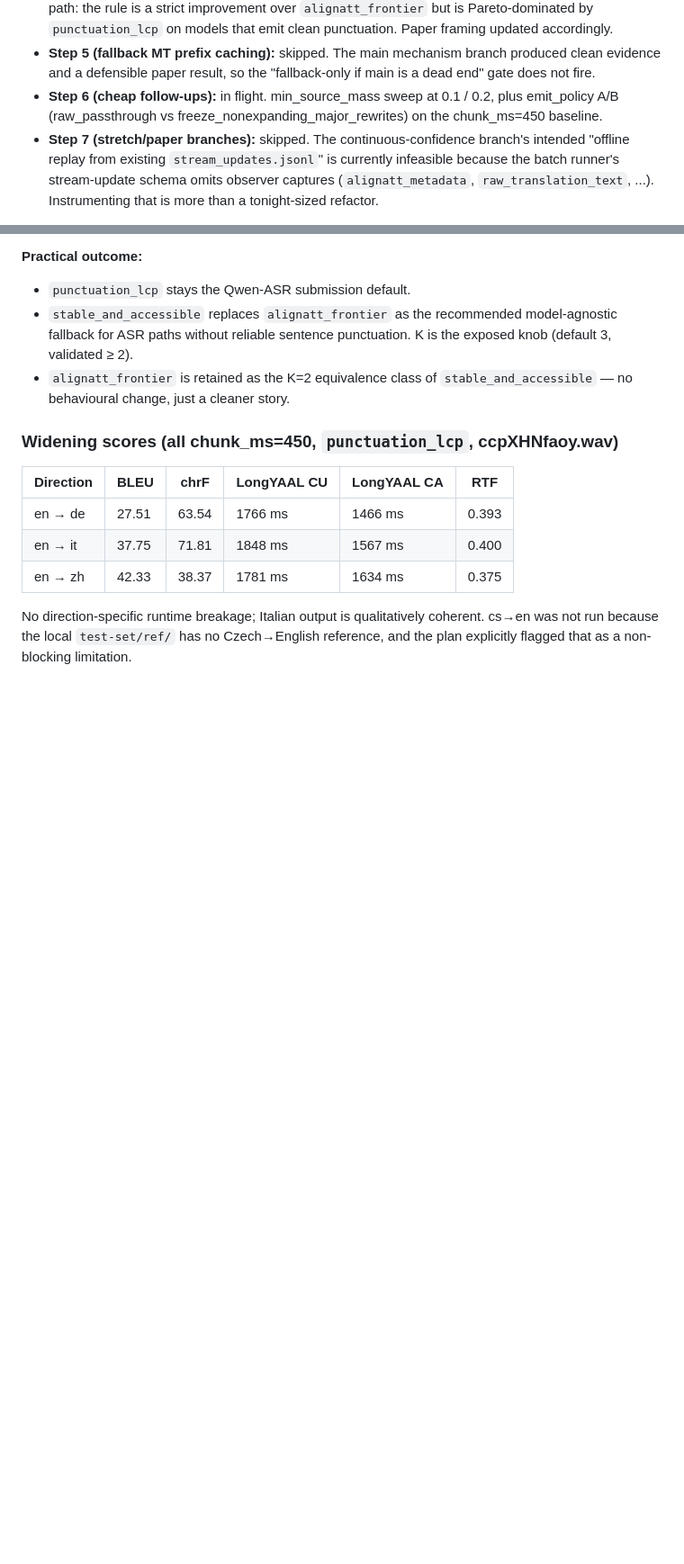
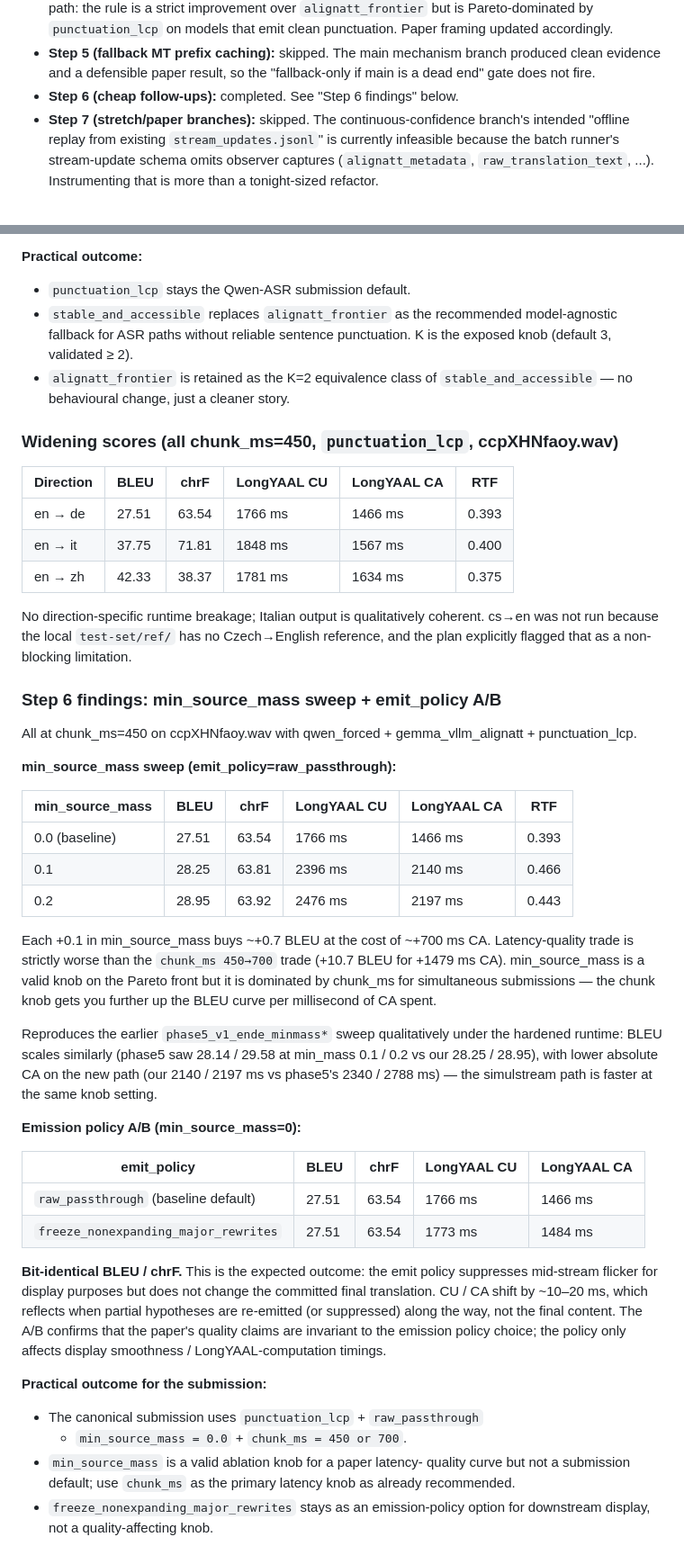
Before and after one commit to QuentinFuxa/Alignatt4LLM, a Markdown page: DECISIONS.md, 2 parts joined by grey strips. Shown at 90% size. Drawn GitHub-style; blank space fills up the shorter version.

```diff
--- a/DECISIONS.md
+++ b/DECISIONS.md
@@ -459,9 +459,7 @@ eating the CA win vs pure punctuation-gating.
 - **Step 5 (fallback MT prefix caching):** skipped. The main mechanism
   branch produced clean evidence and a defensible paper result, so
   the "fallback-only if main is a dead end" gate does not fire.
-- **Step 6 (cheap follow-ups):** in flight. min_source_mass sweep at
-  0.1 / 0.2, plus emit_policy A/B (raw_passthrough vs
-  freeze_nonexpanding_major_rewrites) on the chunk_ms=450 baseline.
+- **Step 6 (cheap follow-ups):** completed. See "Step 6 findings" below.
 - **Step 7 (stretch/paper branches):** skipped. The continuous-confidence
   branch's intended "offline replay from existing `stream_updates.jsonl`"
   is currently infeasible because the batch runner's stream-update
@@ -513,3 +511,53 @@ No direction-specific runtime breakage; Italian output is qualitatively
 coherent. cs→en was not run because the local `test-set/ref/` has no
 Czech→English reference, and the plan explicitly flagged that as a
 non-blocking limitation.
+
+### Step 6 findings: min_source_mass sweep + emit_policy A/B
+
+All at chunk_ms=450 on ccpXHNfaoy.wav with qwen_forced +
+gemma_vllm_alignatt + punctuation_lcp.
+
+**min_source_mass sweep (emit_policy=raw_passthrough):**
+
+| min_source_mass | BLEU  | chrF  | LongYAAL CU | LongYAAL CA | RTF   |
+|-----------------|-------|-------|-------------|-------------|-------|
+| 0.0 (baseline)  | 27.51 | 63.54 | 1766 ms     | 1466 ms     | 0.393 |
+| 0.1             | 28.25 | 63.81 | 2396 ms     | 2140 ms     | 0.466 |
+| 0.2             | 28.95 | 63.92 | 2476 ms     | 2197 ms     | 0.443 |
+
+Each +0.1 in min_source_mass buys ~+0.7 BLEU at the cost of ~+700 ms
+CA. Latency-quality trade is strictly worse than the `chunk_ms 450→700`
+trade (+10.7 BLEU for +1479 ms CA). min_source_mass is a valid knob
+on the Pareto front but it is dominated by chunk_ms for simultaneous
+submissions — the chunk knob gets you further up the BLEU curve per
+millisecond of CA spent.
+
+Reproduces the earlier `phase5_v1_ende_minmass*` sweep qualitatively
+under the hardened runtime: BLEU scales similarly (phase5 saw 28.14 /
+29.58 at min_mass 0.1 / 0.2 vs our 28.25 / 28.95), with lower absolute
+CA on the new path (our 2140 / 2197 ms vs phase5's 2340 / 2788 ms) —
+the simulstream path is faster at the same knob setting.
+
+**Emission policy A/B (min_source_mass=0):**
+
+| emit_policy                            | BLEU  | chrF  | LongYAAL CU | LongYAAL CA |
+|----------------------------------------|-------|-------|-------------|-------------|
+| `raw_passthrough`   (baseline default) | 27.51 | 63.54 | 1766 ms     | 1466 ms     |
+| `freeze_nonexpanding_major_rewrites`   | 27.51 | 63.54 | 1773 ms     | 1484 ms     |
+
+**Bit-identical BLEU / chrF.** This is the expected outcome: the emit
+policy suppresses mid-stream flicker for display purposes but does not
+change the committed final translation. CU / CA shift by ~10–20 ms,
+which reflects when partial hypotheses are re-emitted (or suppressed)
+along the way, not the final content. The A/B confirms that the paper's
+quality claims are invariant to the emission policy choice; the policy
+only affects display smoothness / LongYAAL-computation timings.
+
+**Practical outcome for the submission:**
+- The canonical submission uses `punctuation_lcp` + `raw_passthrough`
+  + `min_source_mass = 0.0` + `chunk_ms = 450 or 700`.
+- `min_source_mass` is a valid ablation knob for a paper latency-
+  quality curve but not a submission default; use `chunk_ms` as the
+  primary latency knob as already recommended.
+- `freeze_nonexpanding_major_rewrites` stays as an emission-policy
+  option for downstream display, not a quality-affecting knob.
```
Also changed, not shown: PLAN.md (+6 -2 lines), docs/RESULTS.md (+38 -0 lines).
